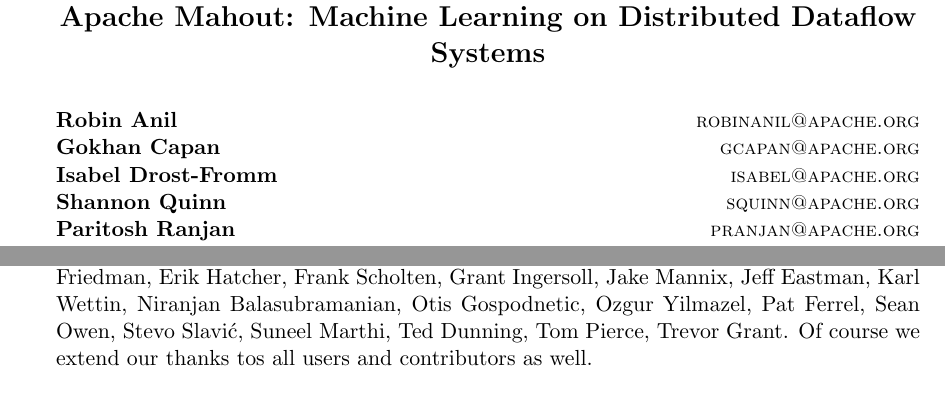
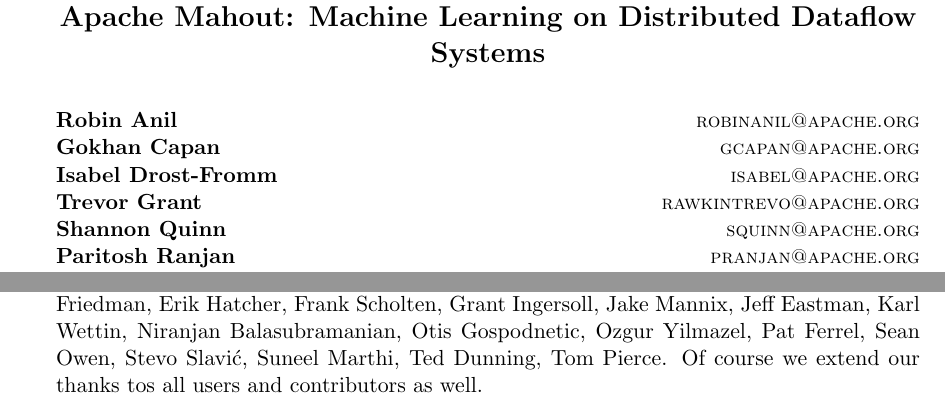
Before and after one commit to sscdotopen/mahout-jmlr, a LaTeX paper (mahout.tex): two parts of pages 1 and 3 of 5, joined at a grey line, cut so that both start at the same text. Compiled offline with pdfLaTeX.

Commit message:
More co-authors

```diff
--- a/mahout.tex
+++ b/mahout.tex
@@ -47,6 +47,7 @@
 \author{\name Robin Anil \email robinanil@apache.org\\
   \name Gokhan Capan \email gcapan@apache.org\\
   \name Isabel Drost-Fromm \email isabel@apache.org\\
+  \name Trevor Grant \email rawkintrevo@apache.org\\
   \name Shannon Quinn \email squinn@apache.org\\
   \name Paritosh Ranjan \email pranjan@apache.org\\
   \name Sebastian Schelter \email ssc@apache.org\\
@@ -123,7 +124,7 @@
 linear + relational algebra, df systems one extreme, dl systems other, middleground must be found
 
 \section{Acknowledgements}
-\todo{list anyone here who chose not to be a co-author} Mahout is the product of the efforts of numerous people. We would like to thank all the project's committers who did not co-author this paper: Abdelhakim Deneche, Anand Avati, Andrew Musselman, Benson Margulies, Dan Filimon, David Hall, Dawid Weiss, Dmitriy Lyubimov, Drew Farris, Ellen Friedman, Erik Hatcher, Frank Scholten, Grant Ingersoll, Jake Mannix, Jeff Eastman, Karl Wettin, Niranjan Balasubramanian, Otis Gospodnetic, Ozgur Yilmazel, Pat Ferrel,  Sean Owen, Stevo Slavić, Suneel Marthi, Ted Dunning, Tom Pierce, Trevor Grant. Of course we extend our thanks tos all users and contributors as well.
+\todo{list anyone here who chose not to be a co-author} Mahout is the product of the efforts of numerous people. We would like to thank all the project's committers who did not co-author this paper: Abdelhakim Deneche, Anand Avati, Andrew Musselman, Benson Margulies, Dan Filimon, David Hall, Dawid Weiss, Dmitriy Lyubimov, Drew Farris, Ellen Friedman, Erik Hatcher, Frank Scholten, Grant Ingersoll, Jake Mannix, Jeff Eastman, Karl Wettin, Niranjan Balasubramanian, Otis Gospodnetic, Ozgur Yilmazel, Pat Ferrel,  Sean Owen, Stevo Slavić, Suneel Marthi, Ted Dunning, Tom Pierce. Of course we extend our thanks tos all users and contributors as well.
 
 \vskip 0.2in
 \bibliography{mahout}
```
Also changed, not shown: mahout.pdf.
